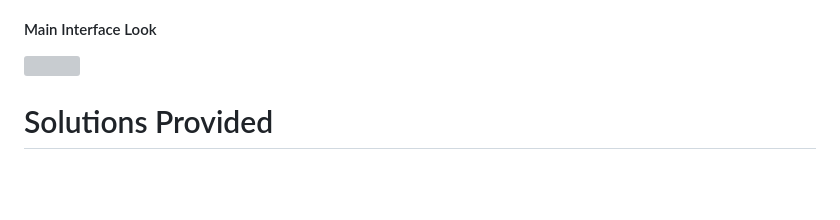
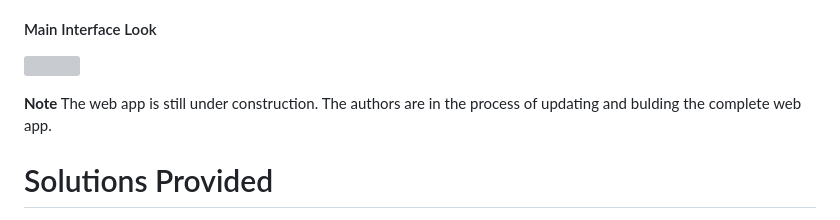
Before and after one commit to Leena2403/predictive-crime-analysis, a Markdown page: README.md, the part around one of its changes. Rendered like a GitHub page; blank space fills up the shorter version; grey boxes are pictures that could not be loaded.

```diff
--- a/README.md
+++ b/README.md
@@ -7,6 +7,9 @@
 
 #### Main Interface Look
 ![](Visualisations/interface%20look.png?raw=true)
+
+**Note**
+The web app is still under construction. The authors are in the process of updating and bulding the complete web app.
 
 
 # Solutions Provided
```
Also changed, not shown: other parts of README.md (+1 -1 lines).
